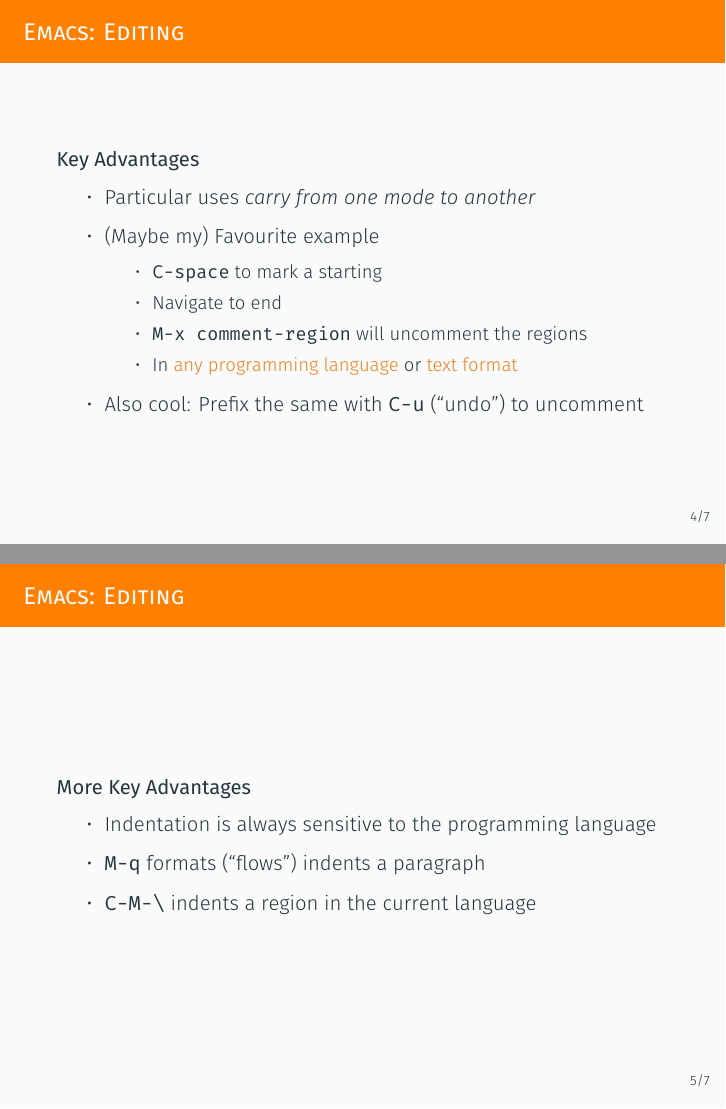
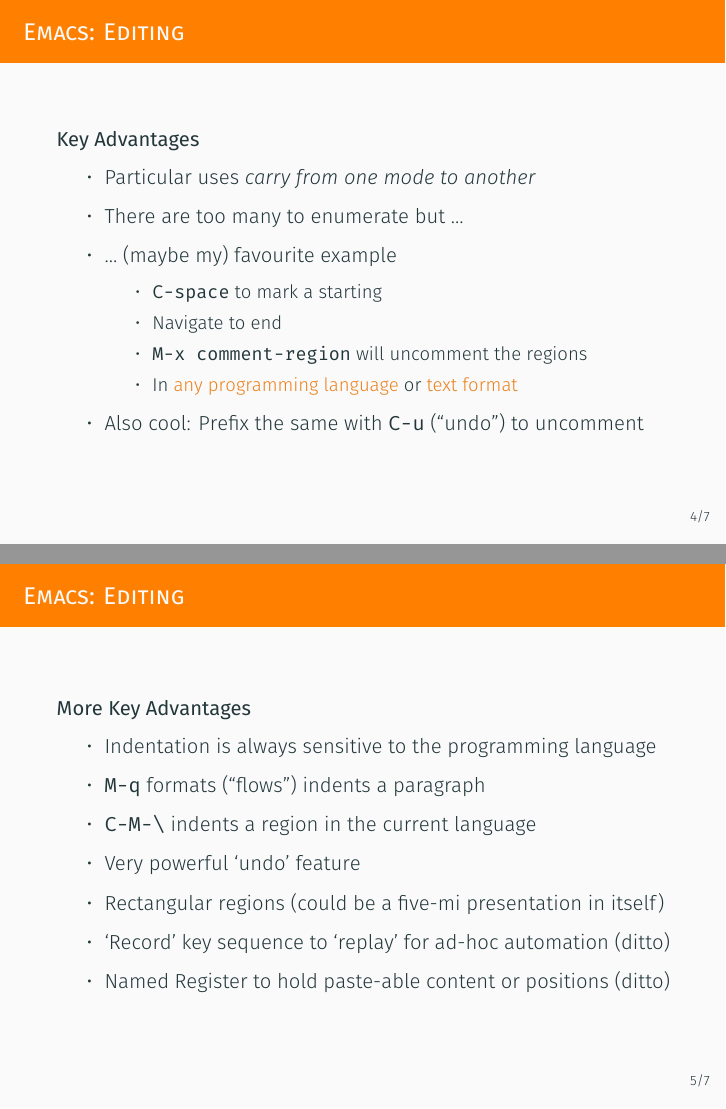
Before and after one commit to ess-intro/presentation-first-steps, an R Markdown document (first-steps.Rmd): pages 4 and 5 of 7, joined at a grey line. The pictures show the output file first-steps.pdf that the author committed with the source.

Commit message:
added key advantages

```diff
--- a/first-steps.Rmd
+++ b/first-steps.Rmd
@@ -101,7 +101,9 @@
 
 - Particular uses _carry from one mode to another_
 
-- (Maybe my) Favourite example
+- There are too many to enumerate but ...
+
+- ... (maybe my) favourite example
 
   - `C-space` to mark a starting
   - Navigate to end
@@ -119,6 +121,14 @@
 - `M-q` formats ("flows") indents a paragraph
 
 - `C-M-\` indents a region in the current language
+
+- Very powerful 'undo' feature
+
+- Rectangular regions (could be a five-mi presentation in itself)
+
+- 'Record' key sequence to 'replay' for ad-hoc automation (ditto)
+
+- Named Register to hold paste-able content or positions (ditto)
 
 ## Resources
 
```
Also changed, not shown: first-steps.pdf.
